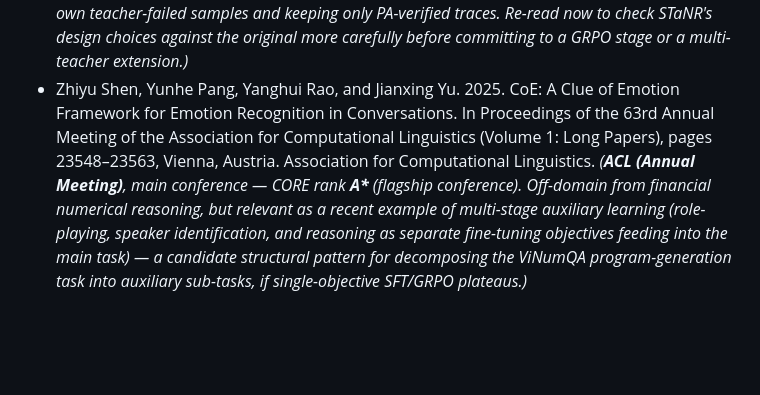
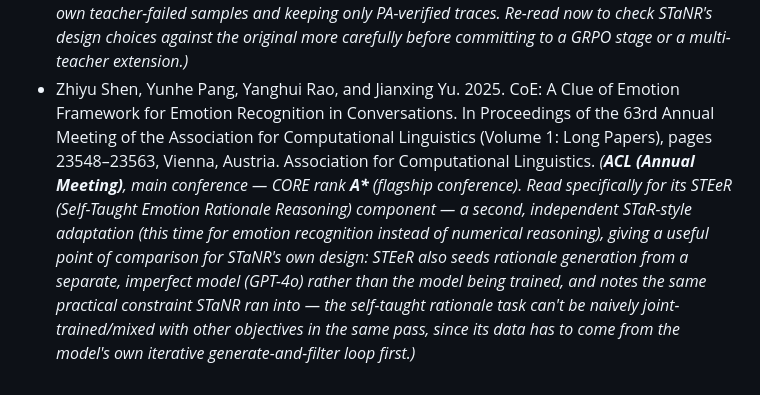
Before and after one commit to ntphuc149/NumReasoning4VietnameseFinancialText, a Markdown page: report/progress-log.md, the part around the change. Drawn GitHub-style; blank space fills up the shorter version.

Commit message:
Fix log: correct why CoE was read (STEeR component, not multi-stage auxiliary learning)

```diff
--- a/report/progress-log.md
+++ b/report/progress-log.md
@@ -116,4 +116,4 @@ Read two more papers, ahead of starting the GRPO stage and considering a multi-t
 - Eric Zelikman, Yuhuai Wu, Jesse Mu, and Noah D. Goodman. 2022. STaR: Self-Taught Reasoner — Bootstrapping Reasoning With Reasoning. arXiv:2203.14465.
   _(The direct namesake and inspiration for this project's own STaNR method — STaR's core loop (generate a rationale, keep it only if it yields the correct final answer, fine-tune on the kept rationales, repeat) is exactly what STaNR adapts to numerical reasoning, self-distilling a fine-tuned checkpoint on its own teacher-failed samples and keeping only PA-verified traces. Re-read now to check STaNR's design choices against the original more carefully before committing to a GRPO stage or a multi-teacher extension.)_
 - Zhiyu Shen, Yunhe Pang, Yanghui Rao, and Jianxing Yu. 2025. CoE: A Clue of Emotion Framework for Emotion Recognition in Conversations. In Proceedings of the 63rd Annual Meeting of the Association for Computational Linguistics (Volume 1: Long Papers), pages 23548–23563, Vienna, Austria. Association for Computational Linguistics.
-  _(**ACL (Annual Meeting)**, main conference — CORE rank **A\*** (flagship conference). Off-domain from financial numerical reasoning, but relevant as a recent example of multi-stage auxiliary learning (role-playing, speaker identification, and reasoning as separate fine-tuning objectives feeding into the main task) — a candidate structural pattern for decomposing the ViNumQA program-generation task into auxiliary sub-tasks, if single-objective SFT/GRPO plateaus.)_
+  _(**ACL (Annual Meeting)**, main conference — CORE rank **A\*** (flagship conference). Read specifically for its STEeR (Self-Taught Emotion Rationale Reasoning) component — a second, independent STaR-style adaptation (this time for emotion recognition instead of numerical reasoning), giving a useful point of comparison for STaNR's own design: STEeR also seeds rationale generation from a separate, imperfect model (GPT-4o) rather than the model being trained, and notes the same practical constraint STaNR ran into — the self-taught rationale task can't be naively joint-trained/mixed with other objectives in the same pass, since its data has to come from the model's own iterative generate-and-filter loop first.)_
```
